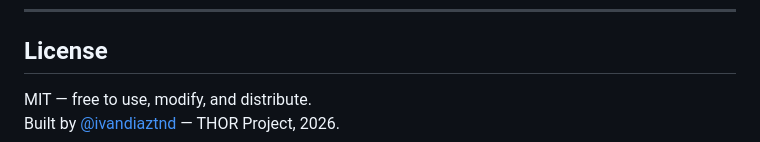
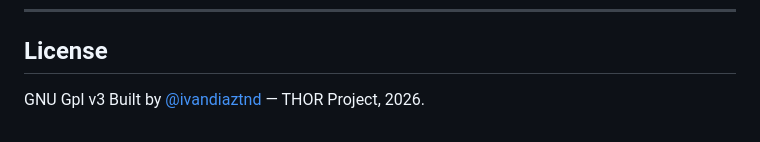
Before and after one commit to Ivandiaztnd/llm-asymmetric-router, a Markdown page: README.md, the part around the change. GitHub-like rendering.

Commit message:
Change license from MIT to GNU GPL v3

```diff
--- a/README.md
+++ b/README.md
@@ -255,5 +255,5 @@ Full technical documentation including performance benchmarks and design rationa
 
 ## License
 
-MIT — free to use, modify, and distribute.
+GNU Gpl v3
 Built by [@ivandiaztnd](https://github.com/ivandiaztnd) — THOR Project, 2026.
```
